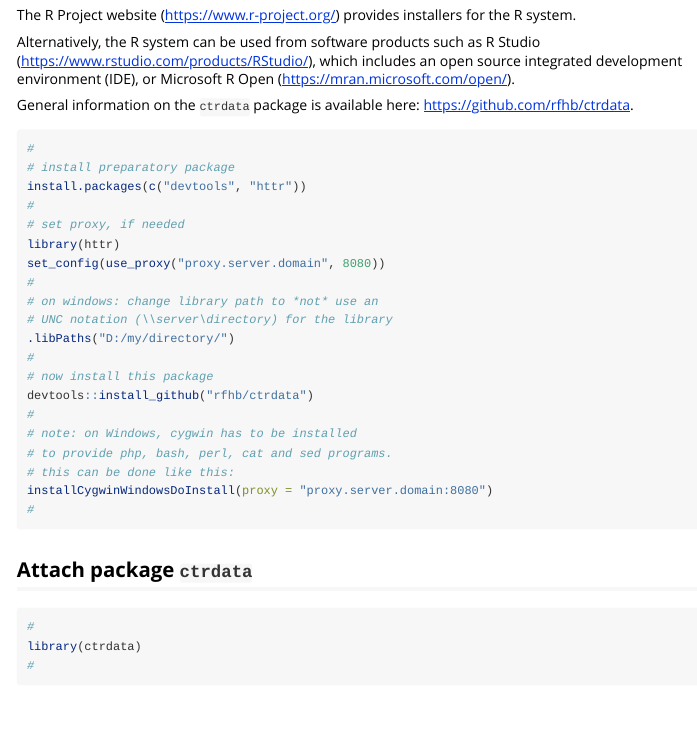
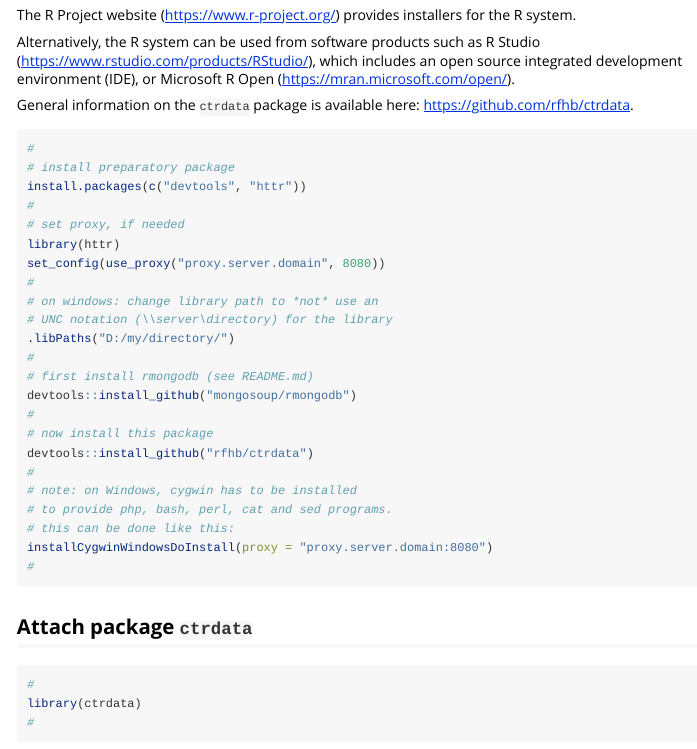
Before and after one commit to rfhb/ctrdata, an R Markdown document (vignettes/ctrdata_get_started.Rmd): the page in a window 1100 px wide, from 360 px down. Rendered offline with R 4.5, knitr and Pandoc, with nearby package versions; long lines of code are wrapped.

Commit message:
add note for rmongodb package

````diff
--- a/vignettes/ctrdata_get_started.Rmd
+++ b/vignettes/ctrdata_get_started.Rmd
@@ -25,7 +25,7 @@ Alternatively, the R system can be used from software products such as R Studio
 
 General information on the `ctrdata` package is available here: [https://github.com/rfhb/ctrdata](https://github.com/rfhb/ctrdata).
 
-```{r install_ctrdata}
+```{r install_ctrdata, eval=FALSE}
 #
 # install preparatory package
 install.packages(c("devtools", "httr"))
@@ -37,6 +37,9 @@ set_config(use_proxy("proxy.server.domain", 8080))
 # on windows: change library path to *not* use an
 # UNC notation (\\server\directory) for the library
 .libPaths("D:/my/directory/")
+#
+# first install rmongodb (see README.md)
+devtools::install_github("mongosoup/rmongodb")
 #
 # now install this package
 devtools::install_github("rfhb/ctrdata")
````
